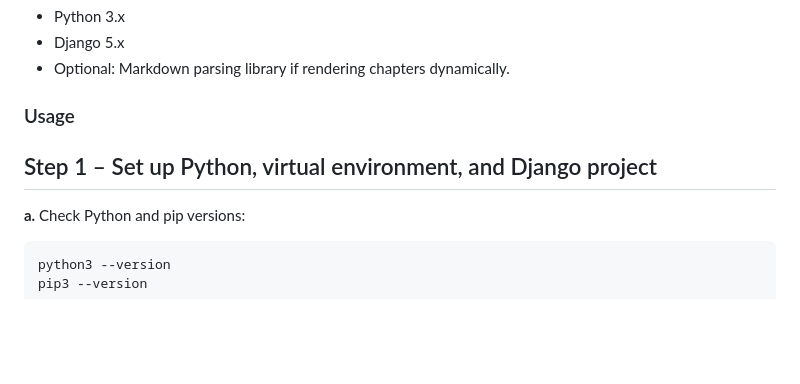
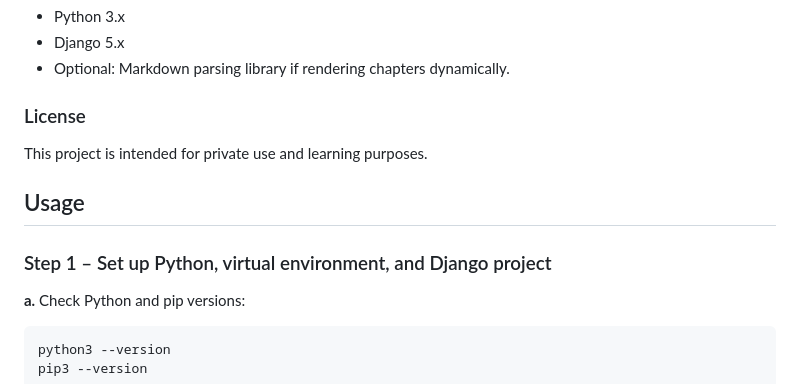
Before and after one commit to padiks/book-library-django, a Markdown page: README.md, the part around one of its changes. Rendered like a GitHub page; blank space fills up the shorter version.

```diff
--- a/README.md
+++ b/README.md
@@ -71,9 +73,13 @@ This is a Django-based Book Library project. It organizes books, volumes, and ch
 - Django 5.x
 - Optional: Markdown parsing library if rendering chapters dynamically.
 
-### Usage
+### License
 
-## Step 1 – Set up Python, virtual environment, and Django project
+This project is intended for private use and learning purposes.
+
+## Usage
+
+### Step 1 – Set up Python, virtual environment, and Django project
 
 **a.** Check Python and pip versions:
 
```
Also changed, not shown: other parts of README.md (+172 -23 lines).
